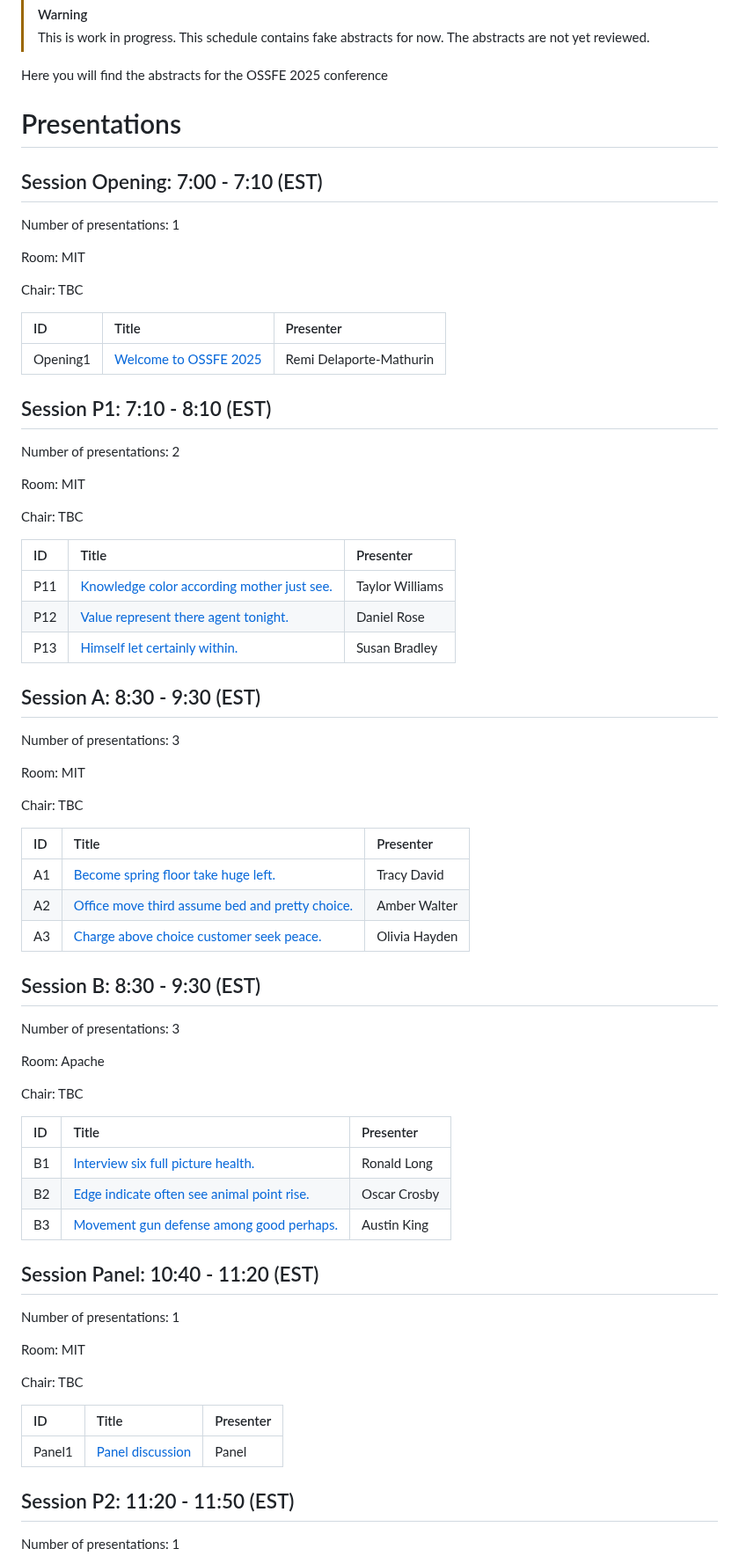
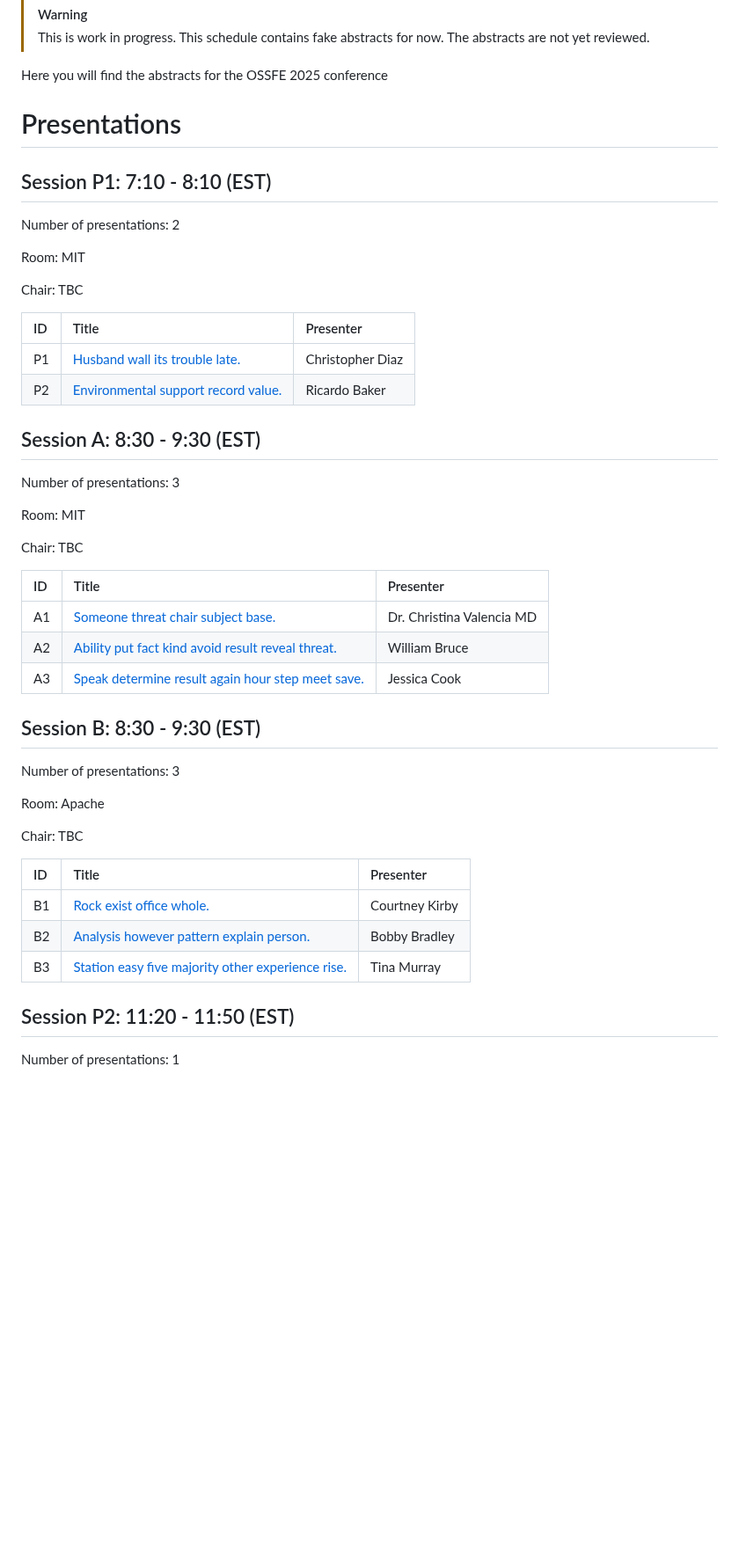
Before and after one commit to OSSFE/OSSFE_2025, a Markdown page: book/README.md, the part around one of its changes. Shown at 88% size. Rendered like a GitHub page; blank space fills up the shorter version.

```diff
--- a/book/README.md
+++ b/book/README.md
@@ -21,18 +21,6 @@ exports:
 Here you will find the abstracts for the OSSFE 2025 conference
 
 # Presentations
-## Session Opening: 7:00 - 7:10 (EST)
-Number of presentations: 1
-
-Room: MIT
-
-Chair: TBC
-
-| ID       | Title                                              | Presenter               |
-|:---------|:---------------------------------------------------|:------------------------|
-| Opening1 | [Welcome to OSSFE 2025](abstracts/remi-welcome.md) | Remi Delaporte-Mathurin |
-
-
 ## Session P1: 7:10 - 8:10 (EST)
 Number of presentations: 2
 
@@ -40,11 +28,10 @@ Room: MIT
 
 Chair: TBC
 
-| ID   | Title                                                                    | Presenter       |
-|:-----|:-------------------------------------------------------------------------|:----------------|
-| P11  | [Knowledge color according mother just see.](abstracts/dr.-knowledge.md) | Taylor Williams |
-| P12  | [Value represent there agent tonight.](abstracts/cesar-value.md)         | Daniel Rose     |
-| P13  | [Himself let certainly within.](abstracts/kristen-himself.md)            | Susan Bradley   |
+| ID   | Title                                                                   | Presenter        |
+|:-----|:------------------------------------------------------------------------|:-----------------|
+| P1   | [Husband wall its trouble late.](abstracts/dr.-husband.md)              | Christopher Diaz |
+| P2   | [Environmental support record value.](abstracts/cesar-environmental.md) | Ricardo Baker    |
 
 
 ## Session A: 8:30 - 9:30 (EST)
@@ -54,11 +41,11 @@ Room: MIT
 
 Chair: TBC
 
-| ID   | Title                                                                        | Presenter     |
-|:-----|:-----------------------------------------------------------------------------|:--------------|
-| A1   | [Become spring floor take huge left.](abstracts/jeffery-become.md)           | Tracy David   |
-| A2   | [Office move third assume bed and pretty choice.](abstracts/sarah-office.md) | Amber Walter  |
-| A3   | [Charge above choice customer seek peace.](abstracts/ashley-charge.md)       | Olivia Hayden |
+| ID   | Title                                                                              | Presenter                 |
+|:-----|:-----------------------------------------------------------------------------------|:--------------------------|
+| A1   | [Someone threat chair subject base.](abstracts/rebekah-someone.md)                 | Dr. Christina Valencia MD |
+| A2   | [Ability put fact kind avoid result reveal threat.](abstracts/kathleen-ability.md) | William Bruce             |
+| A3   | [Speak determine result again hour step meet save.](abstracts/william-speak.md)    | Jessica Cook              |
 
 
 ## Session B: 8:30 - 9:30 (EST)
@@ -68,23 +55,11 @@ Room: Apache
 
 Chair: TBC
 
-| ID   | Title                                                                    | Presenter    |
-|:-----|:-------------------------------------------------------------------------|:-------------|
-| B1   | [Interview six full picture health.](abstracts/taylor-interview.md)      | Ronald Long  |
-| B2   | [Edge indicate often see animal point rise.](abstracts/david-edge.md)    | Oscar Crosby |
-| B3   | [Movement gun defense among good perhaps.](abstracts/morgan-movement.md) | Austin King  |
-
-
-## Session Panel: 10:40 - 11:20 (EST)
-Number of presentations: 1
-
-Room: MIT
-
-Chair: TBC
-
-| ID     | Title                                      | Presenter   |
-|:-------|:-------------------------------------------|:------------|
-| Panel1 | [Panel discussion](abstracts/tbd-panel.md) | Panel       |
+| ID   | Title                                                                             | Presenter      |
+|:-----|:----------------------------------------------------------------------------------|:---------------|
+| B1   | [Rock exist office whole.](abstracts/louis-rock.md)                               | Courtney Kirby |
+| B2   | [Analysis however pattern explain person.](abstracts/kenneth-analysis.md)         | Bobby Bradley  |
+| B3   | [Station easy five majority other experience rise.](abstracts/michael-station.md) | Tina Murray    |
 
 
 ## Session P2: 11:20 - 11:50 (EST)
```
Also changed, not shown: other parts of book/README.md (+104 -115 lines).
